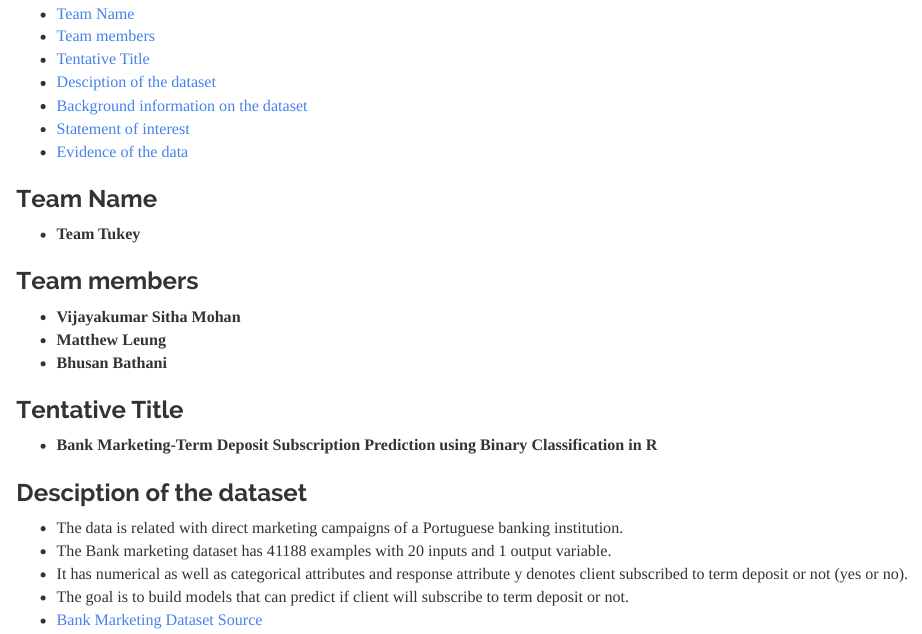
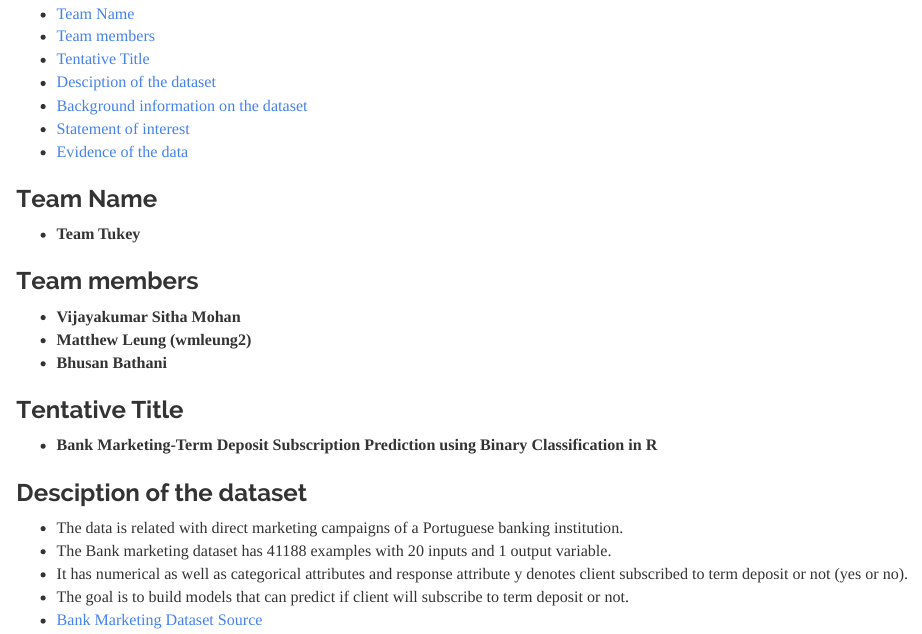
Before and after one commit to smvijaykumar/stat420-group-project, an R Markdown document (team-tukey-proposal.Rmd): the page in a window 1100 px wide, from 100 px down. Rendered offline with R 4.5, knitr and Pandoc, with nearby package versions; some code elsewhere in the file could not run offline.

Commit message:
Update team-tukey-proposal.Rmd
added UIUC ID

```diff
--- a/team-tukey-proposal.Rmd
+++ b/team-tukey-proposal.Rmd
@@ -18,7 +18,7 @@ urlcolor: cyan
 ### Team members
 
 - **Vijayakumar Sitha Mohan**
-- **Matthew Leung**
+- **Matthew Leung (wmleung2)**
 - **Bhusan Bathani**
 
 ### Tentative Title
```
